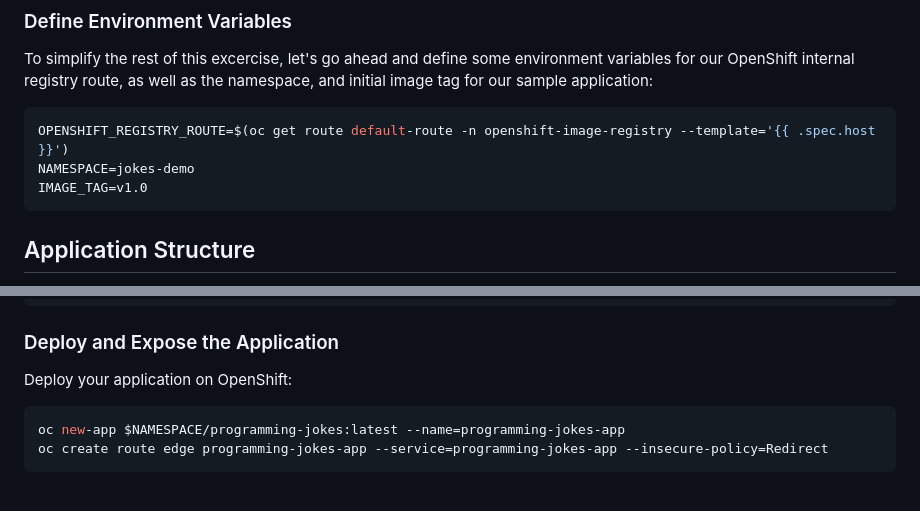
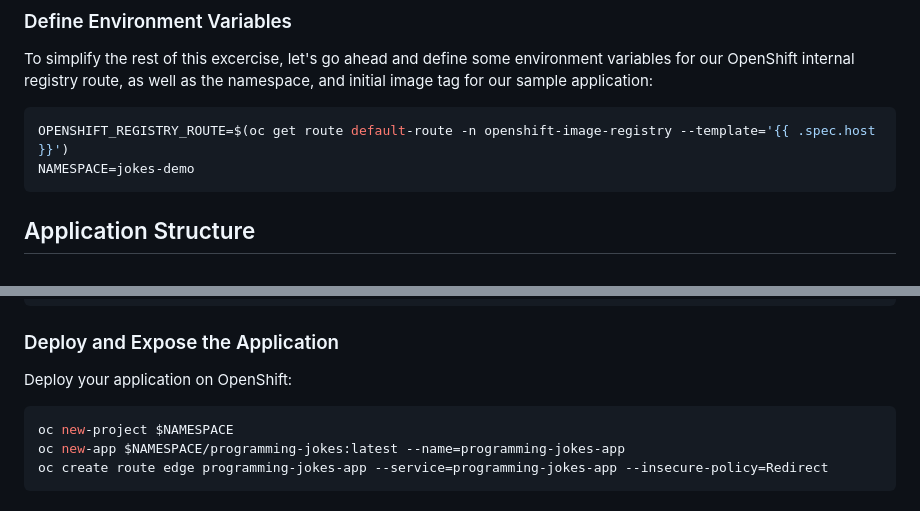
Before and after one commit to bstrauss84/programming-jokes-demo, a Markdown page: README.md, 2 parts joined by grey strips. Drawn GitHub-style.

````diff
--- a/README.md
+++ b/README.md
@@ -43,7 +43,6 @@ To simplify the rest of this excercise, let's go ahead and define some environme
 ```bash
 OPENSHIFT_REGISTRY_ROUTE=$(oc get route default-route -n openshift-image-registry --template='{{ .spec.host }}')
 NAMESPACE=jokes-demo
-IMAGE_TAG=v1.0
 ```
 
 ## Application Structure
@@ -82,6 +81,7 @@ podman push $OPENSHIFT_REGISTRY_ROUTE/$NAMESPACE/programming-jokes:latest
 Deploy your application on OpenShift:
 
 ```bash
+oc new-project $NAMESPACE
 oc new-app $NAMESPACE/programming-jokes:latest --name=programming-jokes-app
 oc create route edge programming-jokes-app --service=programming-jokes-app --insecure-policy=Redirect
 ```
````
